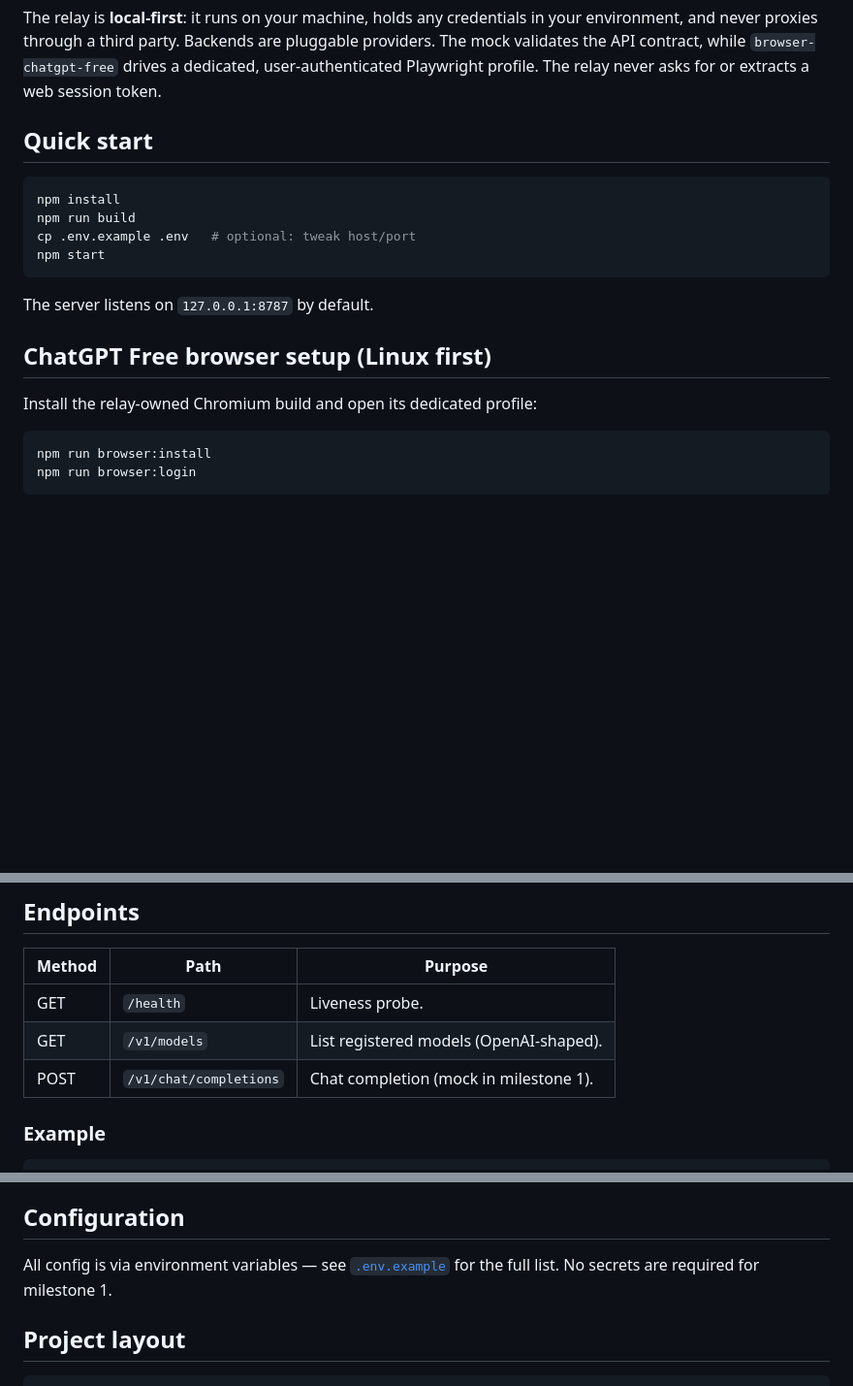
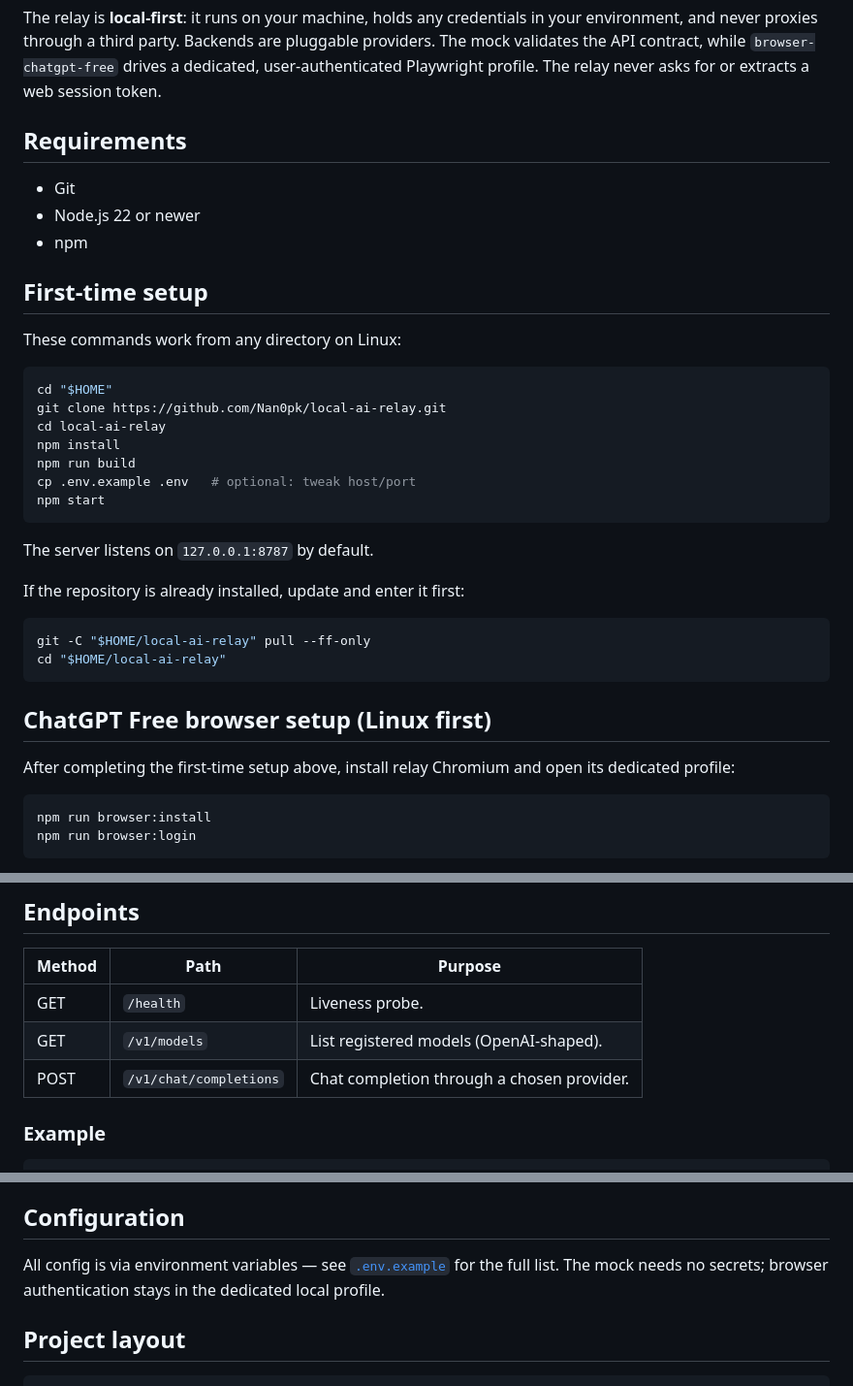
Before and after one commit to Nan0pk/local-ai-relay, a Markdown page: README.md, 3 parts joined by grey strips. Shown at 97% size. GitHub-like rendering; blank space fills up the shorter version.

Commit message:
Fix first-time setup instructions

````diff
--- a/README.md
+++ b/README.md
@@ -21,9 +21,20 @@ pluggable providers. The mock validates the API contract, while
 `browser-chatgpt-free` drives a dedicated, user-authenticated Playwright
 profile. The relay never asks for or extracts a web session token.
 
-## Quick start
+## Requirements
+
+- Git
+- Node.js 22 or newer
+- npm
+
+## First-time setup
+
+These commands work from any directory on Linux:
 
 ```bash
+cd "$HOME"
+git clone https://github.com/Nan0pk/local-ai-relay.git
+cd local-ai-relay
 npm install
 npm run build
 cp .env.example .env   # optional: tweak host/port
@@ -32,9 +43,17 @@ npm start
 
 The server listens on `127.0.0.1:8787` by default.
 
+If the repository is already installed, update and enter it first:
+
+```bash
+git -C "$HOME/local-ai-relay" pull --ff-only
+cd "$HOME/local-ai-relay"
+```
+
 ## ChatGPT Free browser setup (Linux first)
 
-Install the relay-owned Chromium build and open its dedicated profile:
+After completing the first-time setup above, install relay Chromium and open
+its dedicated profile:
 
 ```bash
 npm run browser:install
@@ -85,7 +104,7 @@ overlapping a stateful Free session.
 | ------ | ------------------------ | ------------------------------------------ |
 | GET    | `/health`                | Liveness probe.                            |
 | GET    | `/v1/models`             | List registered models (OpenAI-shaped).    |
-| POST   | `/v1/chat/completions`   | Chat completion (mock in milestone 1).     |
+| POST   | `/v1/chat/completions`   | Chat completion through a chosen provider. |
 
 ### Example
 
@@ -106,7 +125,8 @@ that browser models prefer batched work and accept one active request.
 ## Configuration
 
 All config is via environment variables — see [`.env.example`](.env.example)
-for the full list. No secrets are required for milestone 1.
+for the full list. The mock needs no secrets; browser authentication stays in
+the dedicated local profile.
 
 ## Project layout
 
````
